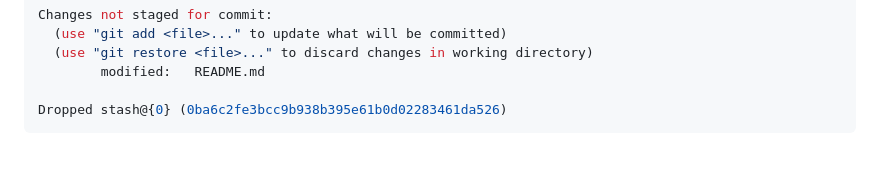
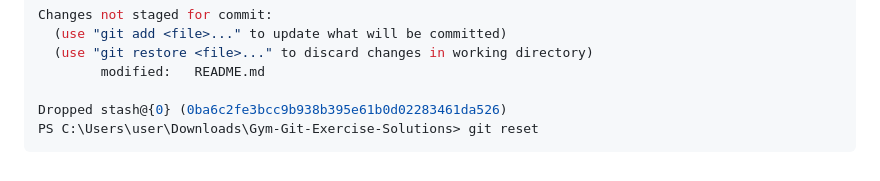
Before and after one commit to Zerro2003/Gym-Git-Exercise-Solutions, a Markdown page: README.md, the part around the change. Drawn GitHub-style.

Commit message:
adding exercise two git commands

````diff
--- a/README.md
+++ b/README.md
@@ -92,4 +92,5 @@ Changes not staged for commit:
         modified:   README.md
 
 Dropped stash@{0} (0ba6c2fe3bcc9b938b395e61b0d02283461da526)
+PS C:\Users\user\Downloads\Gym-Git-Exercise-Solutions> git reset
 ```
````
